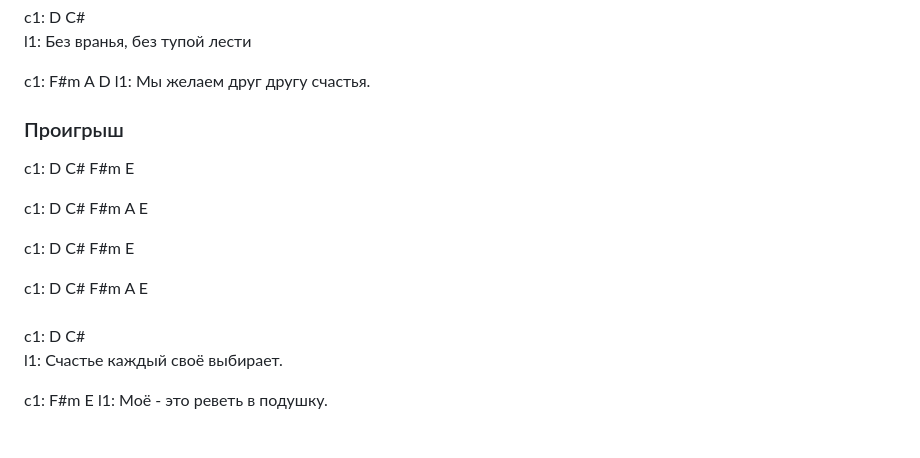
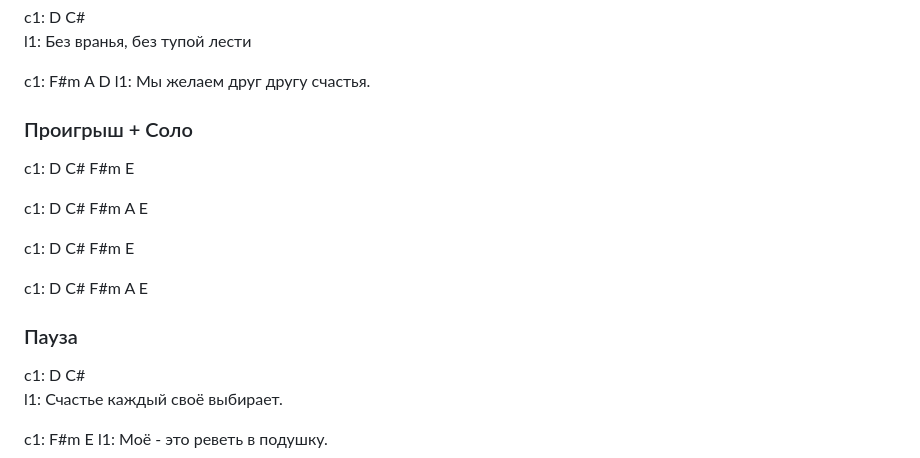
Before and after one commit to kaver-pro/song, a Markdown page: songs/vera.pjanye.md, the part around one of its changes. GitHub-like rendering; blank space fills up the shorter version.

```diff
--- a/songs/vera.pjanye.md
+++ b/songs/vera.pjanye.md
@@ -134,7 +150,7 @@ l1: Без вранья, без тупой лести
 c1:  F#m      A         D
 l1: Мы желаем друг другу счастья.
 
-### Проигрыш
+### Проигрыш + Соло
 
 c1: D C# F#m E
 
@@ -144,7 +160,7 @@ c1: D C# F#m E
 
 c1: D C# F#m A E
 
-###
+### Пауза
 
 c1: D                       C#
 l1: Счастье каждый своё выбирает.
```
Also changed, not shown: other parts of songs/vera.pjanye.md (+18 -2 lines).
